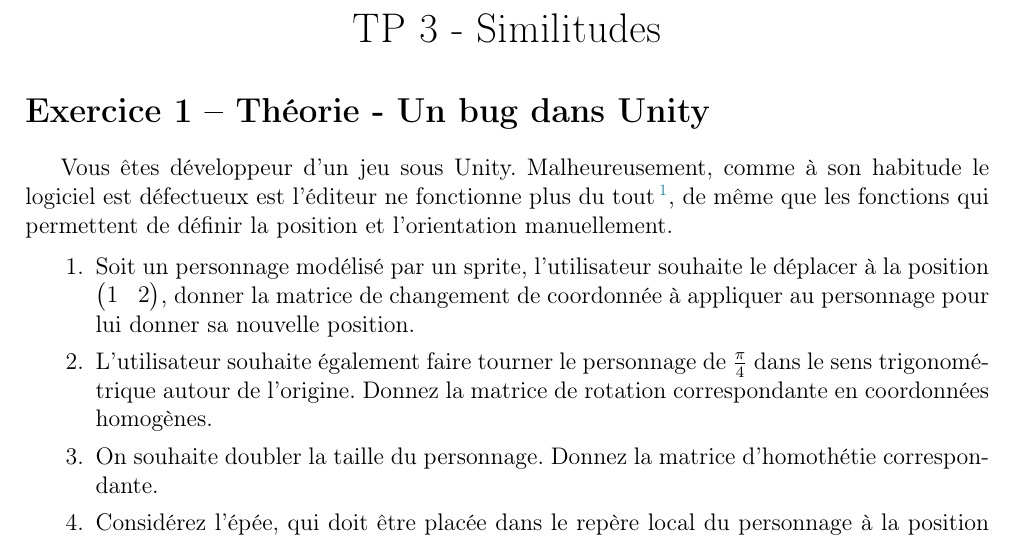
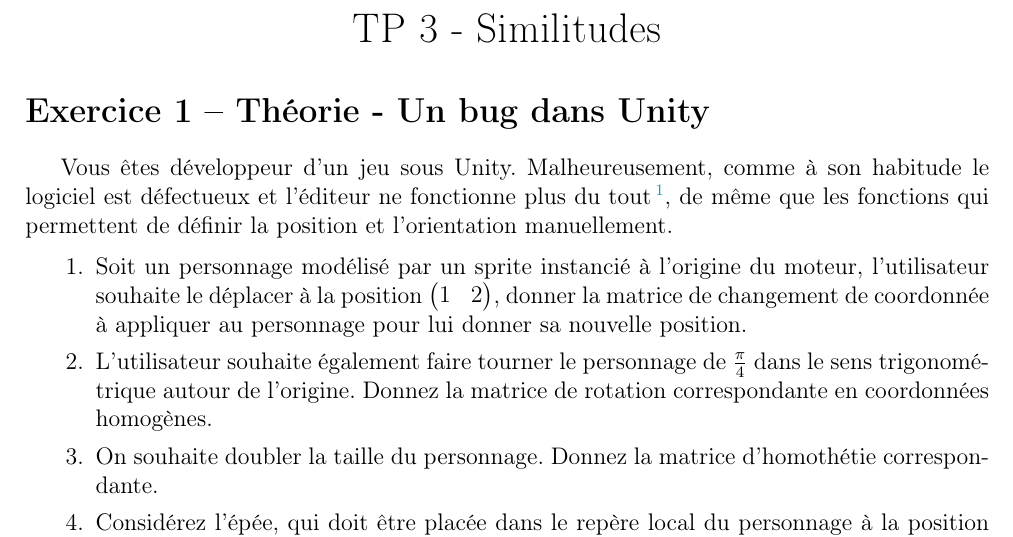
Before and after one commit to davidAlgis/TP-Moteur-Geometrie, a LaTeX document (TP3/TP3 - similitude.tex): part of the page, cut so that both start at the same text. Compiled offline with pdfLaTeX.

Commit message:
Correction TP3

```diff
--- a/TP3/TP3 - similitude.tex
+++ b/TP3/TP3 - similitude.tex
@@ -27,10 +27,10 @@
 \sectionExercice{Théorie - Un bug dans Unity}
 \label{exo:theorique}
 
-Vous êtes développeur d'un jeu sous Unity. Malheureusement, comme à son habitude le logiciel est défectueux est l'éditeur ne fonctionne plus du tout\footnote{Si vous pensez que ce scénario est rocambolesque, je vous invite à considérer la version plus probable où vous ne souhaitez pas utiliser l'éditeur, car dans votre projet tous les \textit{gameobjects} doivent être instanciés dynamiquement à l'initialisation.}, de même que les fonctions qui permettent de définir la position et l'orientation manuellement.
+Vous êtes développeur d'un jeu sous Unity. Malheureusement, comme à son habitude le logiciel est défectueux et l'éditeur ne fonctionne plus du tout\footnote{Si vous pensez que ce scénario est rocambolesque, je vous invite à considérer la version plus probable où vous ne souhaitez pas utiliser l'éditeur, car dans votre projet tous les \textit{gameobjects} doivent être instanciés dynamiquement à l'initialisation.}, de même que les fonctions qui permettent de définir la position et l'orientation manuellement.
 
 \begin{enumerate}
-  \item Soit un personnage modélisé par un sprite, l'utilisateur souhaite le déplacer à la position $\begin{pmatrix} 1 & 2\end{pmatrix}$, donner la matrice de changement de coordonnée à appliquer au personnage pour lui donner sa nouvelle position.
+  \item Soit un personnage modélisé par un sprite instancié à l'origine du moteur, l'utilisateur souhaite le déplacer à la position $\begin{pmatrix} 1 & 2\end{pmatrix}$, donner la matrice de changement de coordonnée à appliquer au personnage pour lui donner sa nouvelle position.
   \item L'utilisateur souhaite également faire tourner le personnage de \(\frac{\pi}{4}\) dans le sens trigonométrique autour de l'origine. Donnez la matrice de rotation correspondante en coordonnées homogènes.
   \item On souhaite doubler la taille du personnage. Donnez la matrice d'homothétie correspondante.
   \item Considérez l'épée, qui doit être placée dans le repère local du personnage à la position $\begin{pmatrix} 0.5 & -0.5 \end{pmatrix}$. De plus l'épée est tournée de $\pi$ par rapport au personnage. Définissez la matrice de transformation locale à appliquer à l'épée par rapport au repère du personnage.
```
